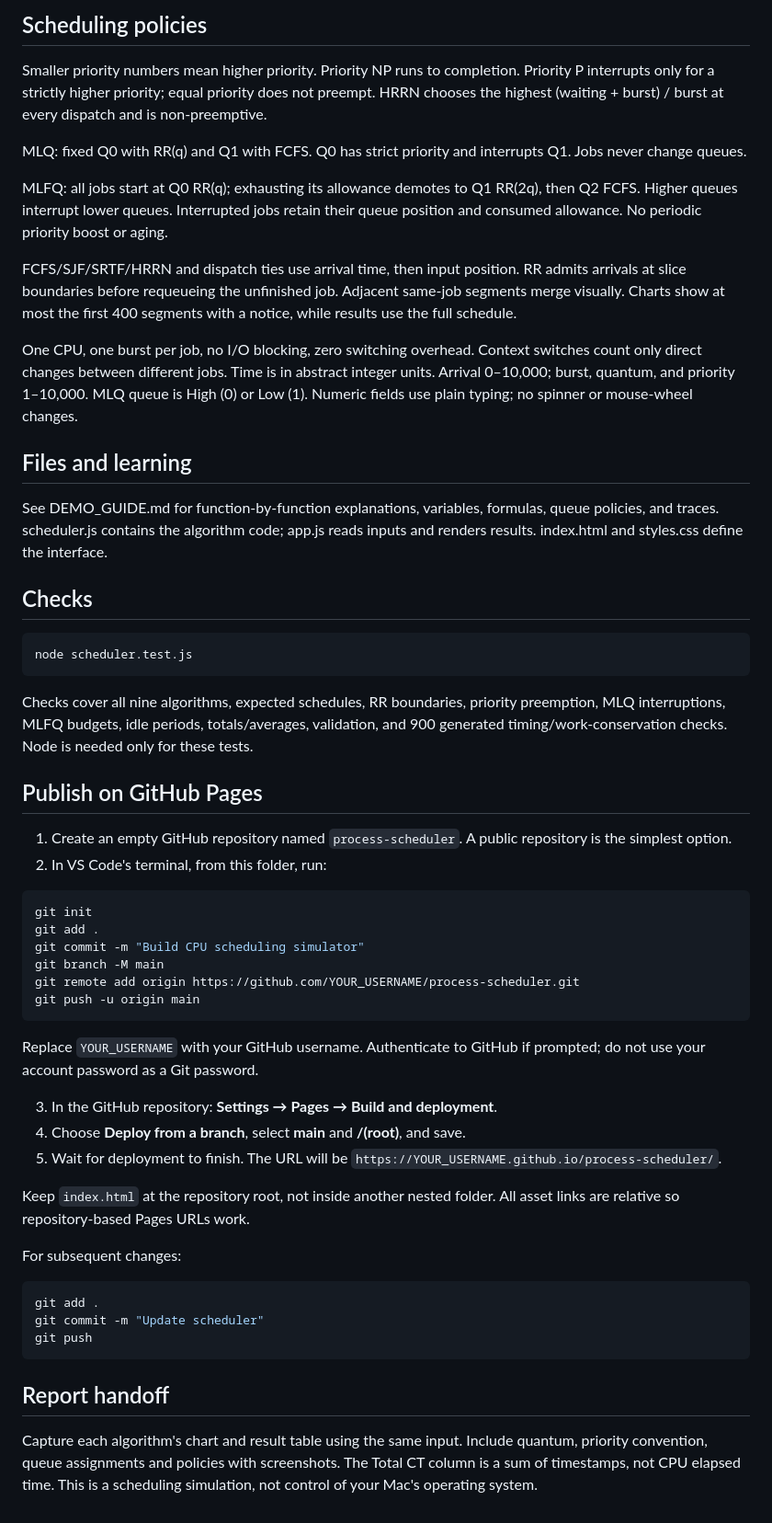
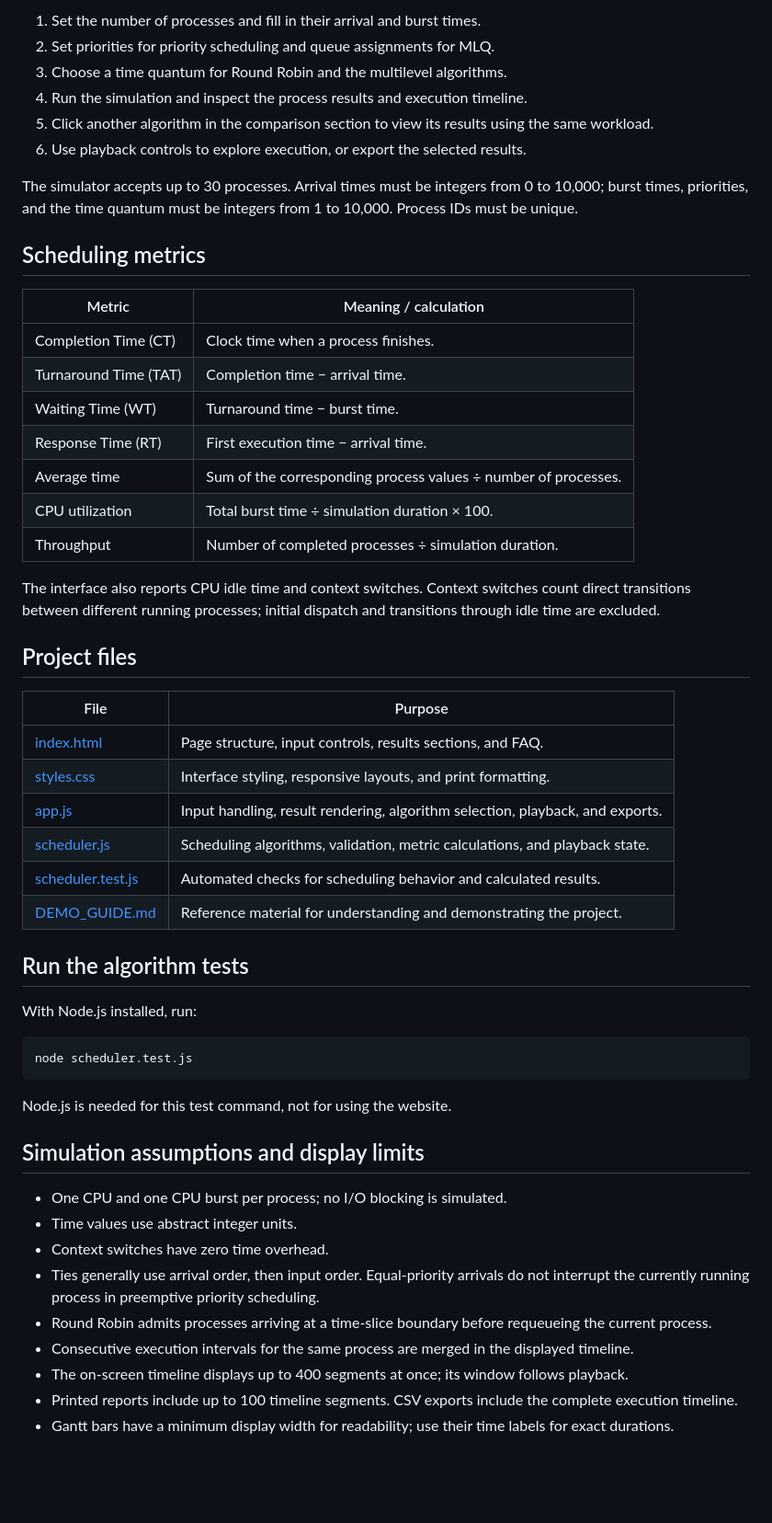
Before and after one commit to StackVarun/process-scheduler, a Markdown page: README.md, the part around one of its changes. Shown at 92% size. Rendered like a GitHub page; blank space fills up the shorter version.

````diff
--- a/README.md
+++ b/README.md
@@ -29,58 +67,56 @@ Visit http://localhost:8000. Stop with Control+C. You can also open index.html d
 
-## Scheduling policies
+1. Set the number of processes and fill in their arrival and burst times.
+2. Set priorities for priority scheduling and queue assignments for MLQ.
+3. Choose a time quantum for Round Robin and the multilevel algorithms.
+4. Run the simulation and inspect the process results and execution timeline.
+5. Click another algorithm in the comparison section to view its results using the same workload.
+6. Use playback controls to explore execution, or export the selected results.
 
-Smaller priority numbers mean higher priority. Priority NP runs to completion. Priority P interrupts only for a strictly higher priority; equal priority does not preempt. HRRN chooses the highest (waiting + burst) / burst at every dispatch and is non-preemptive.
+The simulator accepts up to 30 processes. Arrival times must be integers from 0 to 10,000; burst times, priorities, and the time quantum must be integers from 1 to 10,000. Process IDs must be unique.
 
-MLQ: fixed Q0 with RR(q) and Q1 with FCFS. Q0 has strict priority and interrupts Q1. Jobs never change queues.
+## Scheduling metrics
 
-MLFQ: all jobs start at Q0 RR(q); exhausting its allowance demotes to Q1 RR(2q), then Q2 FCFS. Higher queues interrupt lower queues. Interrupted jobs retain their queue position and consumed allowance. No periodic priority boost or aging.
+| Metric | Meaning / calculation |
+| --- | --- |
+| Completion Time (CT) | Clock time when a process finishes. |
+| Turnaround Time (TAT) | Completion time − arrival time. |
+| Waiting Time (WT) | Turnaround time − burst time. |
+| Response Time (RT) | First execution time − arrival time. |
+| Average time | Sum of the corresponding process values ÷ number of processes. |
+| CPU utilization | Total burst time ÷ simulation duration × 100. |
+| Throughput | Number of completed processes ÷ simulation duration. |
 
-FCFS/SJF/SRTF/HRRN and dispatch ties use arrival time, then input position. RR admits arrivals at slice boundaries before requeueing the unfinished job. Adjacent same-job segments merge visually. Charts show at most the first 400 segments with a notice, while results use the full schedule.
+The interface also reports CPU idle time and context switches. Context switches count direct transitions between different running processes; initial dispatch and transitions through idle time are excluded.
 
-One CPU, one burst per job, no I/O blocking, zero switching overhead. Context switches count only direct changes between different jobs. Time is in abstract integer units. Arrival 0–10,000; burst, quantum, and priority 1–10,000. MLQ queue is High (0) or Low (1). Numeric fields use plain typing; no spinner or mouse-wheel changes.
+## Project files
 
-## Files and learning
+| File | Purpose |
+| --- | --- |
+| [index.html](index.html) | Page structure, input controls, results sections, and FAQ. |
+| [styles.css](styles.css) | Interface styling, responsive layouts, and print formatting. |
+| [app.js](app.js) | Input handling, result rendering, algorithm selection, playback, and exports. |
+| [scheduler.js](scheduler.js) | Scheduling algorithms, validation, metric calculations, and playback state. |
+| [scheduler.test.js](scheduler.test.js) | Automated checks for scheduling behavior and calculated results. |
+| [DEMO_GUIDE.md](DEMO_GUIDE.md) | Reference material for understanding and demonstrating the project. |
 
-See DEMO_GUIDE.md for function-by-function explanations, variables, formulas, queue policies, and traces. scheduler.js contains the algorithm code; app.js reads inputs and renders results. index.html and styles.css define the interface.
+## Run the algorithm tests
 
-## Checks
+With Node.js installed, run:
 
 ```bash
 node scheduler.test.js
 ```
 
-Checks cover all nine algorithms, expected schedules, RR boundaries, priority preemption, MLQ interruptions, MLFQ budgets, idle periods, totals/averages, validation, and 900 generated timing/work-conservation checks. Node is needed only for these tests.
+Node.js is needed for this test command, not for using the website.
 
-## Publish on GitHub Pages
+## Simulation assumptions and display limits
 
-1. Create an empty GitHub repository named `process-scheduler`. A public repository is the simplest option.
-2. In VS Code's terminal, from this folder, run:
-
-```bash
-git init
-git add .
-git commit -m "Build CPU scheduling simulator"
-git branch -M main
-git remote add origin https://github.com/YOUR_USERNAME/process-scheduler.git
-git push -u origin main
-```
-
-Replace `YOUR_USERNAME` with your GitHub username. Authenticate to GitHub if prompted; do not use your account password as a Git password.
-
-3. In the GitHub repository: **Settings → Pages → Build and deployment**.
-4. Choose **Deploy from a branch**, select **main** and **/(root)**, and save.
-5. Wait for deployment to finish. The URL will be `https://YOUR_USERNAME.github.io/process-scheduler/`.
-
-Keep `index.html` at the repository root, not inside another nested folder. All asset links are relative so repository-based Pages URLs work.
-
-For subsequent changes:
-
-```bash
-git add .
-git commit -m "Update scheduler"
-git push
-```
-
-## Report handoff
-
-Capture each algorithm's chart and result table using the same input. Include quantum, priority convention, queue assignments and policies with screenshots. The Total CT column is a sum of timestamps, not CPU elapsed time. This is a scheduling simulation, not control of your Mac's operating system.
+- One CPU and one CPU burst per process; no I/O blocking is simulated.
+- Time values use abstract integer units.
+- Context switches have zero time overhead.
+- Ties generally use arrival order, then input order. Equal-priority arrivals do not interrupt the currently running process in preemptive priority scheduling.
+- Round Robin admits processes arriving at a time-slice boundary before requeueing the current process.
+- Consecutive execution intervals for the same process are merged in the displayed timeline.
+- The on-screen timeline displays up to 400 segments at once; its window follows playback.
+- Printed reports include up to 100 timeline segments. CSV exports include the complete execution timeline.
+- Gantt bars have a minimum display width for readability; use their time labels for exact durations.
````
Also changed, not shown: other parts of README.md (+54 -16 lines).
